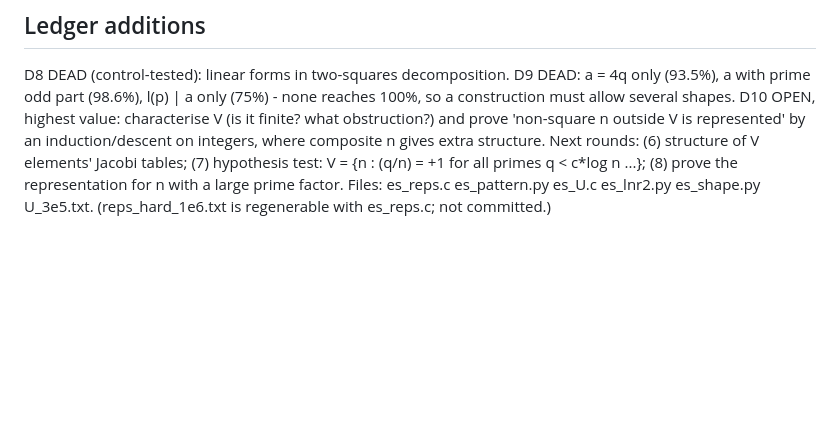
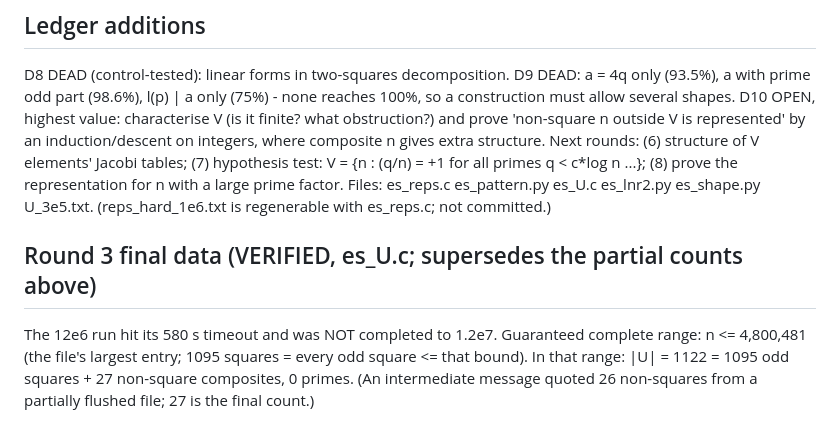
Before and after one commit to deepnilray/erdos, a Markdown page: erdos242/es_research_log.md, the part around the change. Rendered like a GitHub page; blank space fills up the shorter version.

Commit message:
erdos242: final uncovered-set data (complete to n <= 4,800,481; run timed out before 1.2e7)
Co-Authored-By: Claude Sonnet 5.5 <noreply@anthropic.com>
Claude-Session: https://claude.ai/code/session_01NvXnpcnLHMZYhPyzpRDNGS

```diff
--- a/erdos242/es_research_log.md
+++ b/erdos242/es_research_log.md
@@ -137,3 +137,7 @@ D8 DEAD (control-tested): linear forms in two-squares decomposition.
 D9 DEAD: a = 4q only (93.5%), a with prime odd part (98.6%), l(p) | a only (75%) - none reaches 100%, so a construction must allow several shapes.
 D10 OPEN, highest value: characterise V (is it finite? what obstruction?) and prove 'non-square n outside V is represented' by an induction/descent on integers, where composite n gives extra structure. Next rounds: (6) structure of V elements' Jacobi tables; (7) hypothesis test: V = {n : (q/n) = +1 for all primes q < c*log n ...}; (8) prove the representation for n with a large prime factor.
 Files: es_reps.c es_pattern.py es_U.c es_lnr2.py es_shape.py U_3e5.txt.  (reps_hard_1e6.txt is regenerable with es_reps.c; not committed.)
+
+## Round 3 final data (VERIFIED, es_U.c; supersedes the partial counts above)
+The 12e6 run hit its 580 s timeout and was NOT completed to 1.2e7. Guaranteed complete range: n <= 4,800,481 (the file's largest entry; 1095 squares = every odd square <= that bound).
+In that range: |U| = 1122 = 1095 odd squares + 27 non-square composites, 0 primes. (An intermediate message quoted 26 non-squares from a partially flushed file; 27 is the final count.)
```
